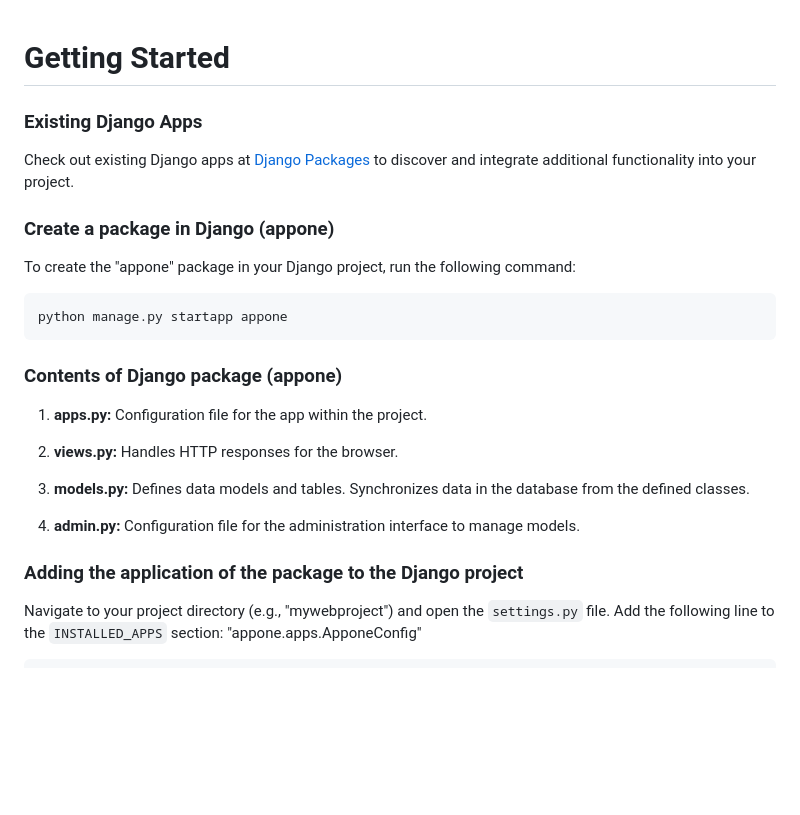
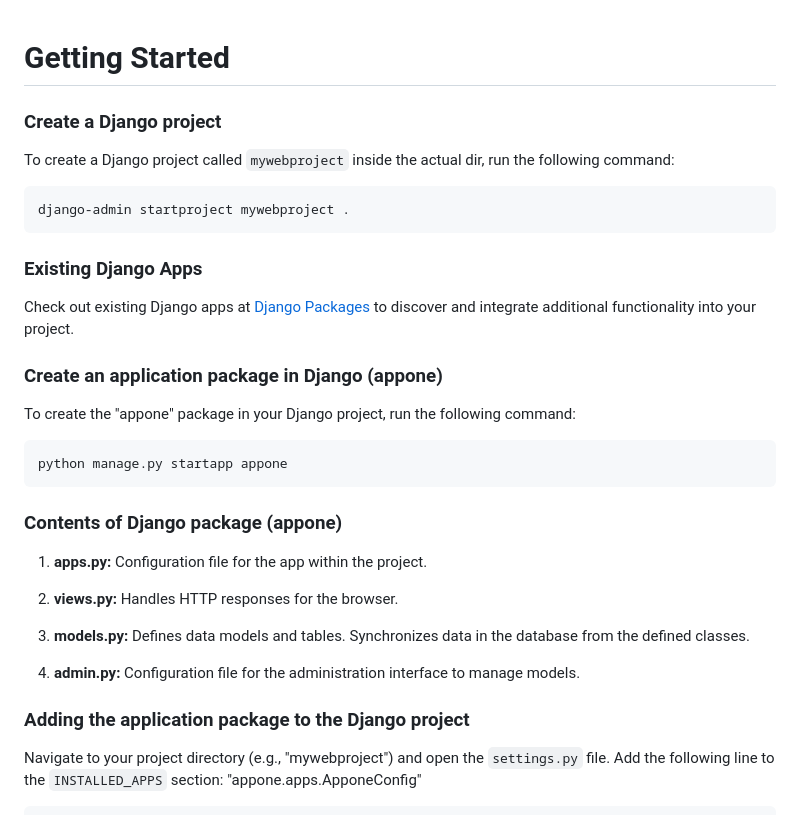
Before and after one commit to Mohamed-Amine-Dogui/django-web-project, a Markdown page: README.md, the part around the change. Rendered like a GitHub page; blank space fills up the shorter version.

````diff
--- a/README.md
+++ b/README.md
@@ -1,11 +1,19 @@
 # Getting Started
+
+### Create a Django project
+
+To create a Django project called `mywebproject` inside the actual dir, run the following command:
+
+```bash
+django-admin startproject mywebproject .
+```
 
 ### Existing Django Apps
 
 Check out existing Django apps at [Django Packages](https://djangopackages.org/categories/apps/) to discover and integrate additional functionality into your project.
 
 
-### Create a package in Django (appone)
+### Create an application package in Django (appone)
 
 To create the "appone" package in your Django project, run the following command:
 
@@ -23,7 +31,7 @@ python manage.py startapp appone
 
 4. **admin.py:** Configuration file for the administration interface to manage models.
 
-### Adding the application of the package to the Django project
+### Adding the application package to the Django project
 
 Navigate to your project directory (e.g., "mywebproject") and open the `settings.py` file. Add the following line to the `INSTALLED_APPS` section:
 "appone.apps.ApponeConfig"
````
